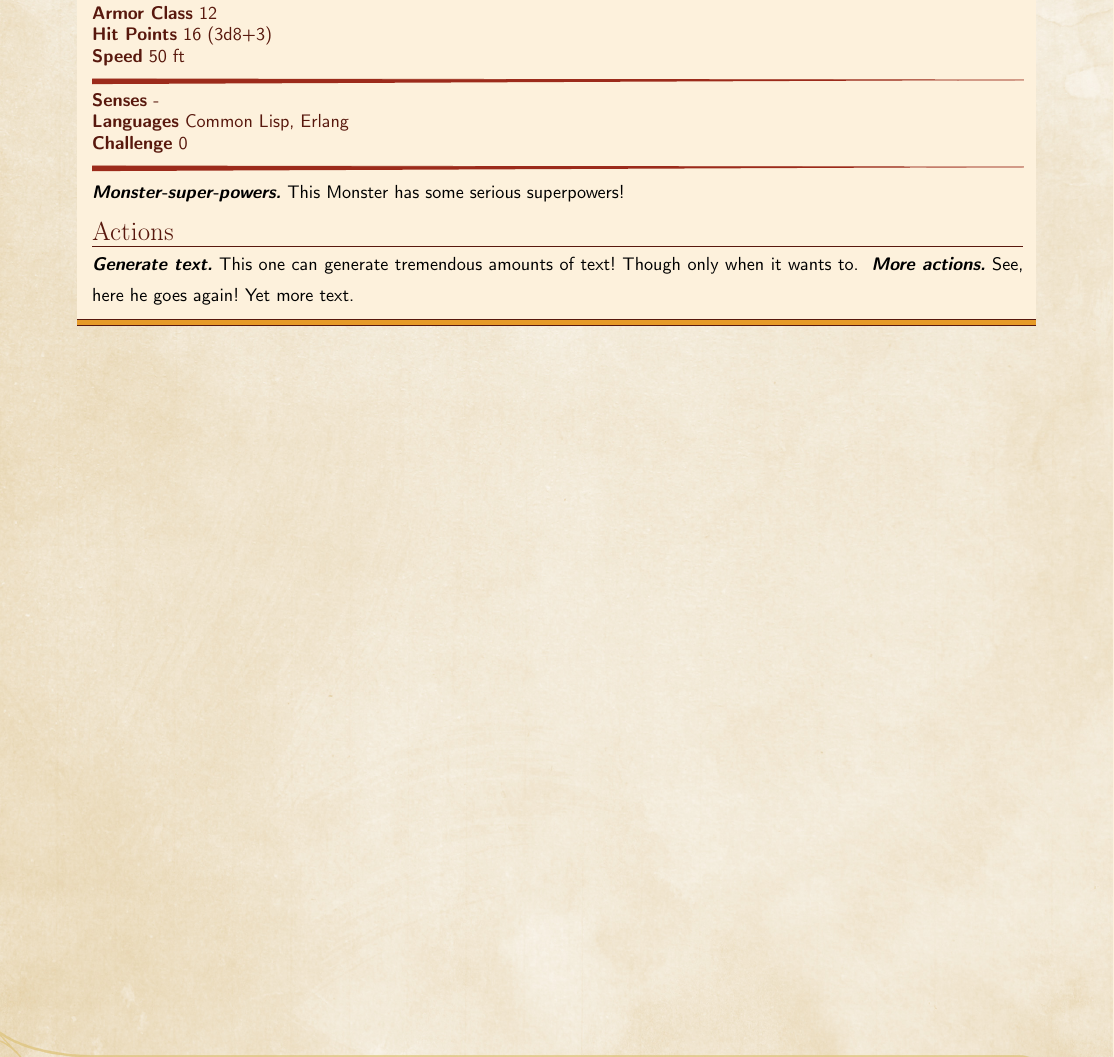
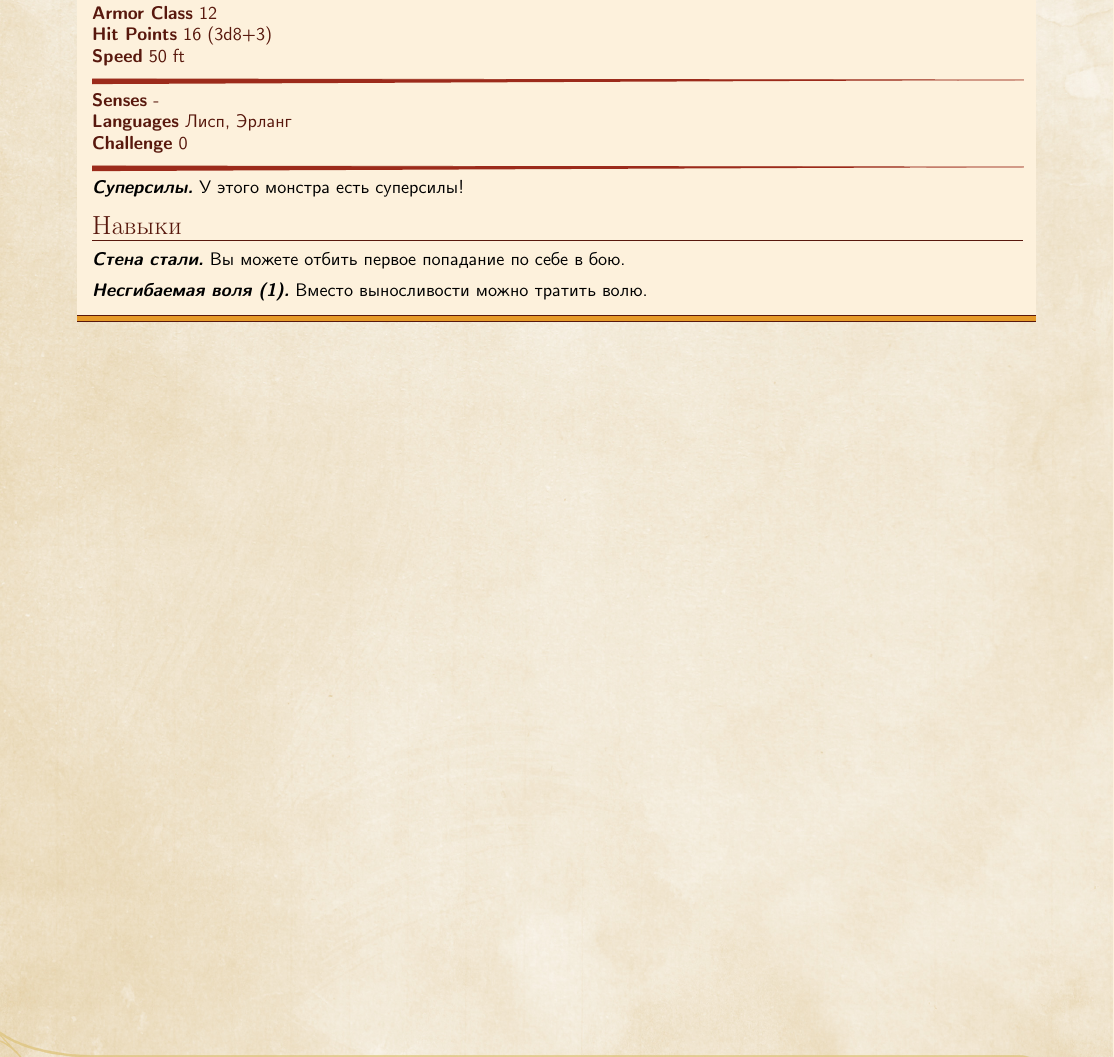
Before and after one commit to alastrim/Texts, a LaTeX book (Abridged/abr.tex): part of page 3 of 12, cut so that both start at the same text. Compiled offline with pdfLaTeX; a LaTeX package or settings file that is missing is left out.

Commit message:
ENH: Abr: Begin translating

```diff
--- a/Abridged/abr.tex
+++ b/Abridged/abr.tex
@@ -20,17 +20,17 @@
 	\hline
 	\basics[armorclass = 12, hitpoints = 16 (3d8+3), speed = 50 ft]
 	\hline
-	\details[languages = {Common Lisp, Erlang},]
-	\hline \\[1mm]
-	\begin{monsteraction}[Monster-super-powers]
-		This Monster has some serious superpowers!
+	\details[languages = {Лисп, Эрланг},]
+	\hline
+	\begin{monsteraction}[Суперсилы]
+		У этого монстра есть суперсилы!
 	\end{monsteraction}
-	\monstersection{Actions}
-	\begin{monsteraction}[Generate text]
-		This one can generate tremendous amounts of text! Though only when it wants to.
-	\end{monsteraction}
-	\begin{monsteraction}[More actions]
-		See, here he goes again! Yet more text.
+	\monstersection{Навыки}
+	\begin{monsteraction}[Стена стали]
+		Вы можете отбить первое попадание по себе в бою.
+	\end{monsteraction}\\
+	\begin{monsteraction}[Несгибаемая воля (1)]
+		Вместо выносливости можно тратить волю.
 	\end{monsteraction}
 \end{monsterbox}
 \twocolumn
```
Also changed, not shown: Abridged/abr.pdf.
